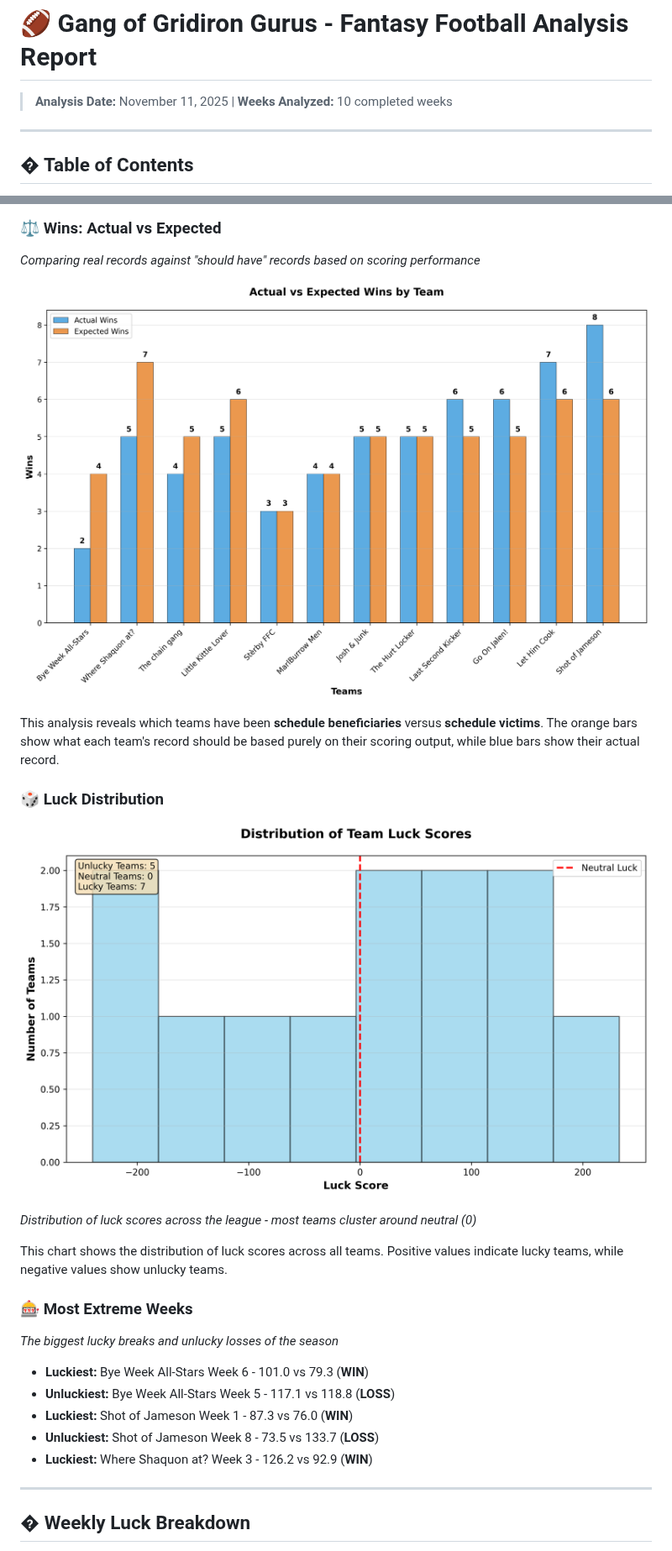
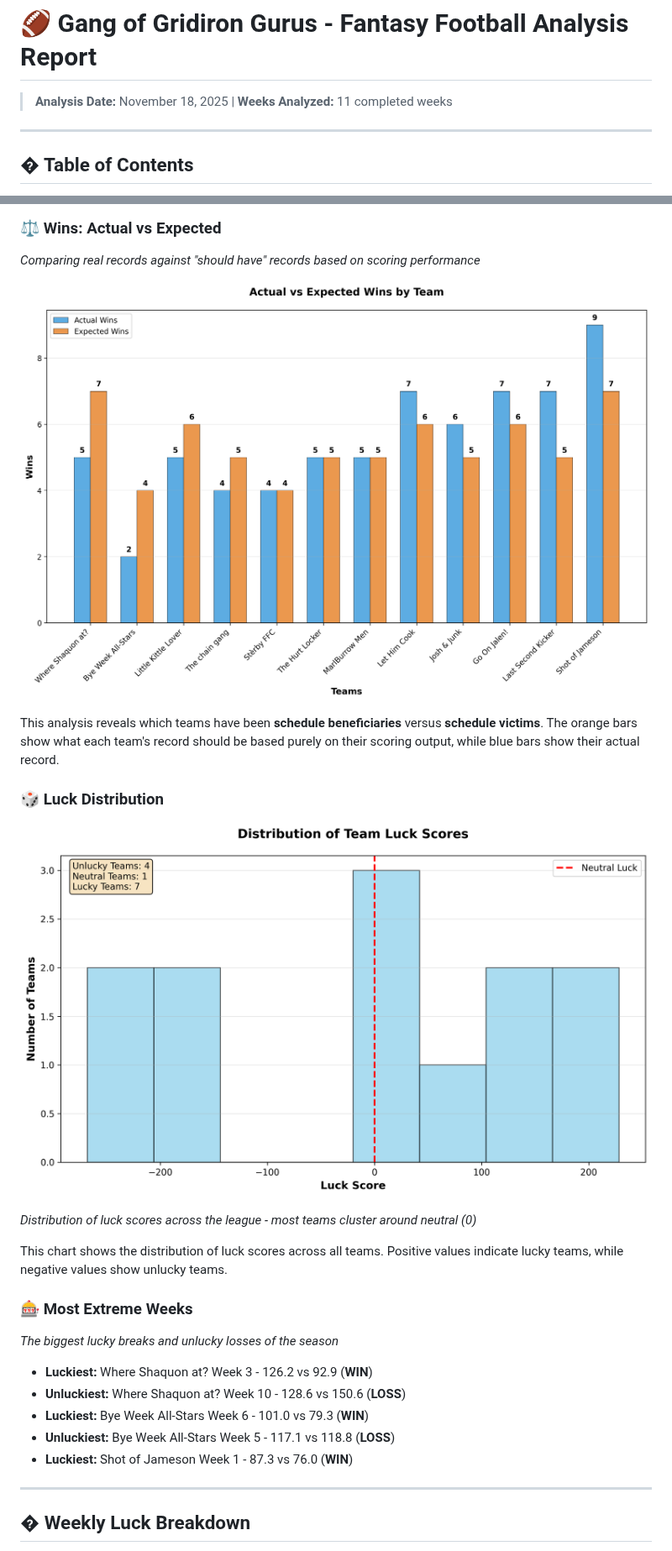
Before and after one commit to will8807/ggg-luck, a Markdown page: analysis_report.md, 2 parts joined by grey strips. Shown at 84% size. GitHub-like rendering; pictures changed too: charts/luck_distribution.png, charts/wins_comparison.png.

Commit message:
🍀 Weekly luck analysis update - 2025-11-18

```diff
--- a/analysis_report.md
+++ b/analysis_report.md
@@ -1,6 +1,6 @@
 # 🏈 Gang of Gridiron Gurus - Fantasy Football Analysis Report
 
-> **Analysis Date:** November 11, 2025 | **Weeks Analyzed:** 10 completed weeks
+> **Analysis Date:** November 18, 2025 | **Weeks Analyzed:** 11 completed weeks
 
 ---
 
@@ -69,11 +69,11 @@ This chart shows the distribution of luck scores across all teams. Positive valu
 
 *The biggest lucky breaks and unlucky losses of the season*
 
+- **Luckiest:** Where Shaquon at? Week 3 - 126.2 vs 92.9 (**WIN**)
+- **Unluckiest:** Where Shaquon at? Week 10 - 128.6 vs 150.6 (**LOSS**)
 - **Luckiest:** Bye Week All-Stars Week 6 - 101.0 vs 79.3 (**WIN**)
 - **Unluckiest:** Bye Week All-Stars Week 5 - 117.1 vs 118.8 (**LOSS**)
 - **Luckiest:** Shot of Jameson Week 1 - 87.3 vs 76.0 (**WIN**)
-- **Unluckiest:** Shot of Jameson Week 8 - 73.5 vs 133.7 (**LOSS**)
-- **Luckiest:** Where Shaquon at? Week 3 - 126.2 vs 92.9 (**WIN**)
 
 
 ---
```
Also changed, not shown: other parts of analysis_report.md (+27 -26 lines), charts/luck_rankings.png, charts/scoring_trends.png.
